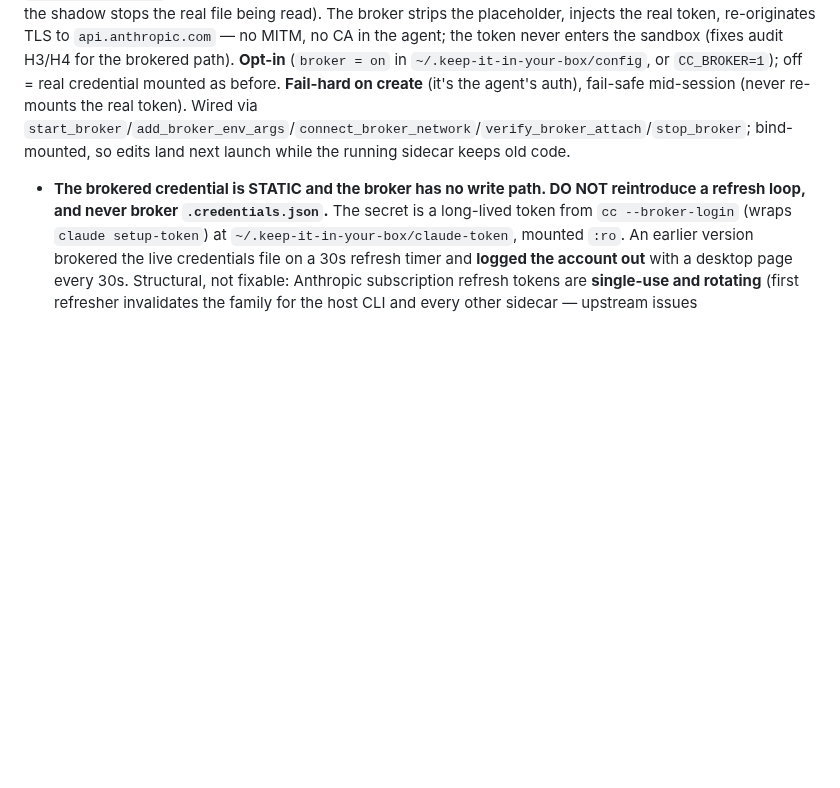
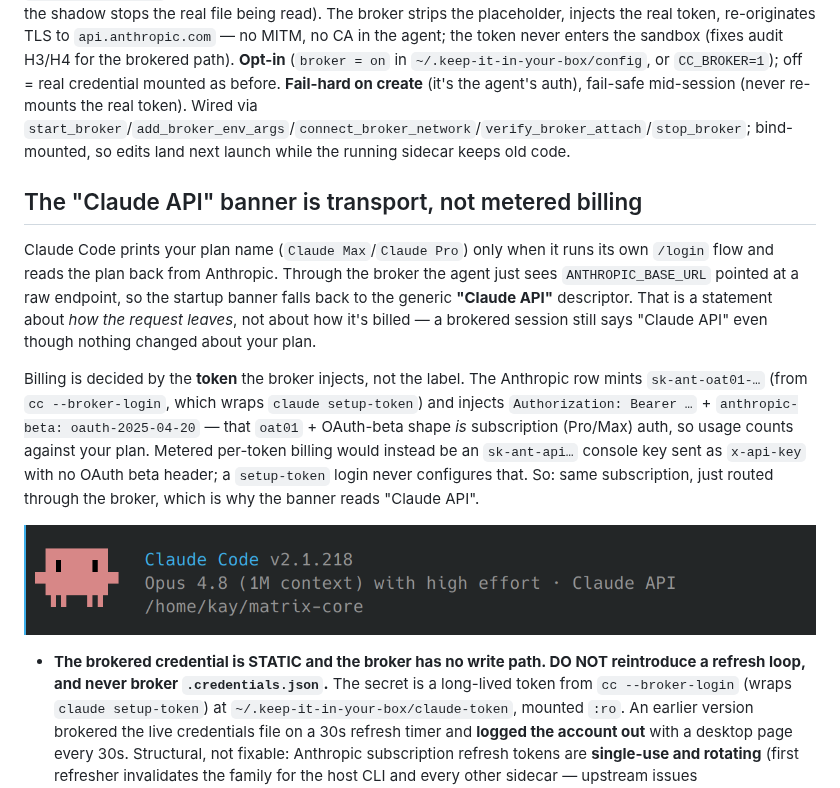
Before and after one commit to amerkay/keep-it-in-your-box, a Markdown page: docs/design-notes/credential-broker.md, the part around the change. Rendered like a GitHub page; pictures changed too: assets/readme/claude-api-banner.png (added); blank space fills up the shorter version.

Commit message:
docs: clarify "Claude API" banner is brokered subscription, not metered billing
The broker sets ANTHROPIC_BASE_URL to a custom endpoint, so Claude Code
falls back to the generic "Claude API" banner descriptor instead of the
plan name. Billing is decided by the injected sk-ant-oat01- setup-token
(subscription OAuth), not the label. Document in credential-broker.md
with a banner screenshot; add a brief note + screenshot to README
Accepted risks.

Co-Authored-By: Claude Opus 4.8 (1M context) <noreply@anthropic.com>

```diff
--- a/docs/design-notes/credential-broker.md
+++ b/docs/design-notes/credential-broker.md
@@ -4,6 +4,24 @@ Part of the Keep It in Your Box design notes (`docs/design-notes/`). See `CLAUDE
 that reference this.
 
 `cc-broker.py`, host-side sidecar (`cap-drop=ALL`, no devices) on a user-defined bridge (alias `cc-broker`). The agent gets `ANTHROPIC_BASE_URL` → broker, a **placeholder** `CLAUDE_CODE_OAUTH_TOKEN`, and a **synthetic** `.credentials.json` shadowing the real one (all three needed: the env var is what Claude authenticates with; the shadow stops the real file being read). The broker strips the placeholder, injects the real token, re-originates TLS to `api.anthropic.com` — no MITM, no CA in the agent; the token never enters the sandbox (fixes audit H3/H4 for the brokered path). **Opt-in** (`broker = on` in `~/.keep-it-in-your-box/config`, or `CC_BROKER=1`); off = real credential mounted as before. **Fail-hard on create** (it's the agent's auth), fail-safe mid-session (never re-mounts the real token). Wired via `start_broker`/`add_broker_env_args`/`connect_broker_network`/`verify_broker_attach`/`stop_broker`; bind-mounted, so edits land next launch while the running sidecar keeps old code.
+
+## The "Claude API" banner is transport, not metered billing
+
+Claude Code prints your plan name (`Claude Max`/`Claude Pro`) only when it runs its own `/login`
+flow and reads the plan back from Anthropic. Through the broker the agent just sees
+`ANTHROPIC_BASE_URL` pointed at a raw endpoint, so the startup banner falls back to the generic
+**"Claude API"** descriptor. That is a statement about *how the request leaves*, not about how it's
+billed — a brokered session still says "Claude API" even though nothing changed about your plan.
+
+Billing is decided by the **token** the broker injects, not the label. The Anthropic row mints
+`sk-ant-oat01-…` (from `cc --broker-login`, which wraps `claude setup-token`) and injects
+`Authorization: Bearer …` + `anthropic-beta: oauth-2025-04-20` — that `oat01` + OAuth-beta shape
+*is* subscription (Pro/Max) auth, so usage counts against your plan. Metered per-token billing
+would instead be an `sk-ant-api…` console key sent as `x-api-key` with no OAuth beta header; a
+`setup-token` login never configures that. So: same subscription, just routed through the broker,
+which is why the banner reads "Claude API".
+
+![Claude Code startup banner reading "Opus 4.8 (1M context) with high effort · Claude API" while brokered onto a Pro/Max subscription](../../assets/readme/claude-api-banner.png)
 
 - **The brokered credential is STATIC and the broker has no write path. DO NOT reintroduce a refresh loop, and never broker `.credentials.json`.** The secret is a long-lived token from `cc --broker-login` (wraps `claude setup-token`) at `~/.keep-it-in-your-box/claude-token`, mounted `:ro`. An earlier version brokered the live credentials file on a 30s refresh timer and **logged the account out** with a desktop page every 30s. Structural, not fixable: Anthropic subscription refresh tokens are **single-use and rotating** (first refresher invalidates the family for the host CLI and every other sidecar — upstream issues #56339/#54443/#60503); the rotated token wrote back to a single-file bind mount where `rename(2)` fails EBUSY, so a torn in-place write killed the family permanently; and `threading.Lock` doesn't serialise across per-project broker processes. Guarded three ways: `broker-test.py` asserts no refresh functions, `mint_placeholder` takes no real-credential path + serves with a `0400` token, and `check.sh` asserts `.credentials.json` is never bind-mounted and the token mount carries `:ro`. The rule holds for **every** provider — Codex/Gemini subscription OAuth rotates too; broker a *key*, not the OAuth.
 - **Dual-homing — do not drop `connect_broker_network`.** The main container stays on the default bridge + `host.docker.internal` (host dev servers, LAN) *and* joins the broker net.
```
Also changed, not shown: README.md (+5 -0 lines).
